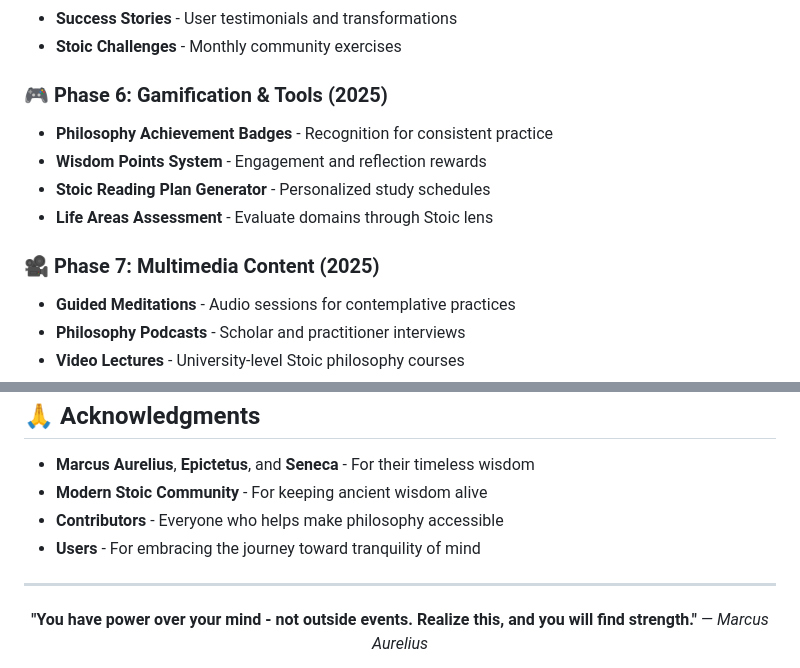
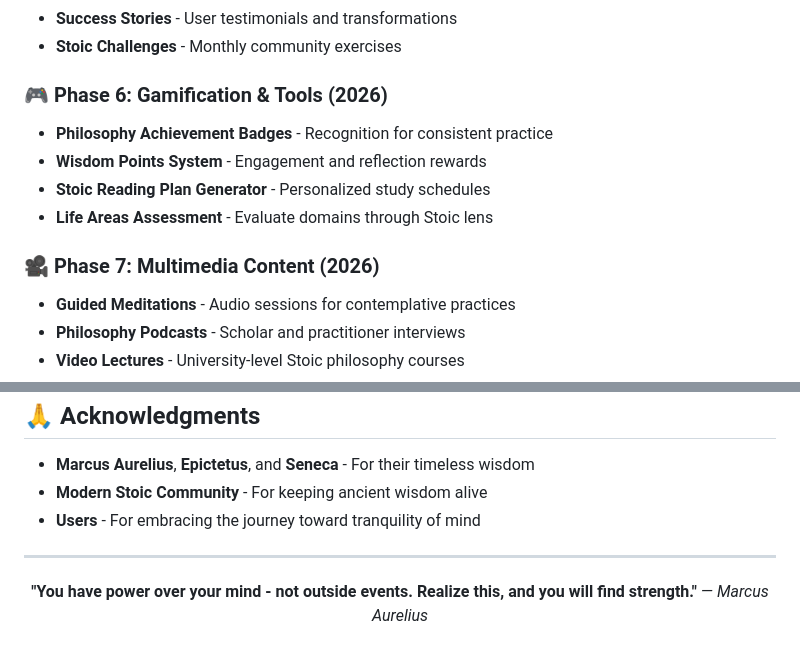
Before and after one commit to izmecharr/ataraxia-for-stoics, a Markdown page: README.md, 2 parts joined by grey strips. GitHub-like rendering.

```diff
--- a/README.md
+++ b/README.md
@@ -149,13 +151,13 @@ ataraxia/
 - **Success Stories** - User testimonials and transformations
 - **Stoic Challenges** - Monthly community exercises
 
-### **🎮 Phase 6: Gamification & Tools (2025)**
+### **🎮 Phase 6: Gamification & Tools (2026)**
 - **Philosophy Achievement Badges** - Recognition for consistent practice
 - **Wisdom Points System** - Engagement and reflection rewards
 - **Stoic Reading Plan Generator** - Personalized study schedules
 - **Life Areas Assessment** - Evaluate domains through Stoic lens
 
-### **🎥 Phase 7: Multimedia Content (2025)**
+### **🎥 Phase 7: Multimedia Content (2026)**
 - **Guided Meditations** - Audio sessions for contemplative practices
 - **Philosophy Podcasts** - Scholar and practitioner interviews
 - **Video Lectures** - University-level Stoic philosophy courses
@@ -205,8 +207,8 @@ This project is licensed under the MIT License - see the [LICENSE](LICENSE) file
 
 - **Marcus Aurelius**, **Epictetus**, and **Seneca** - For their timeless wisdom
 - **Modern Stoic Community** - For keeping ancient wisdom alive
-- **Contributors** - Everyone who helps make philosophy accessible
 - **Users** - For embracing the journey toward tranquility of mind
+<!-- - **Contributors** - Everyone who helps make philosophy accessible -->
 
 ---
 
```
Also changed, not shown: other parts of README.md (+13 -11 lines).
